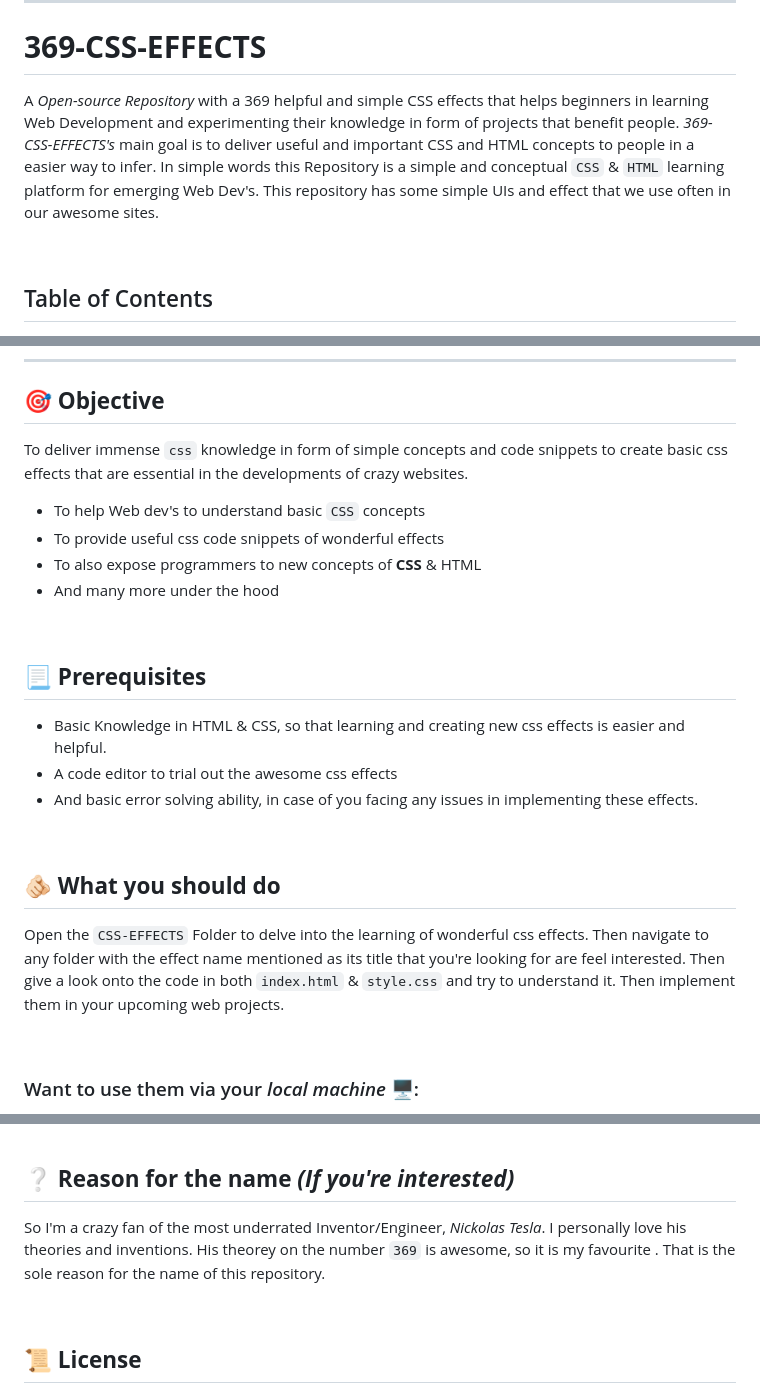
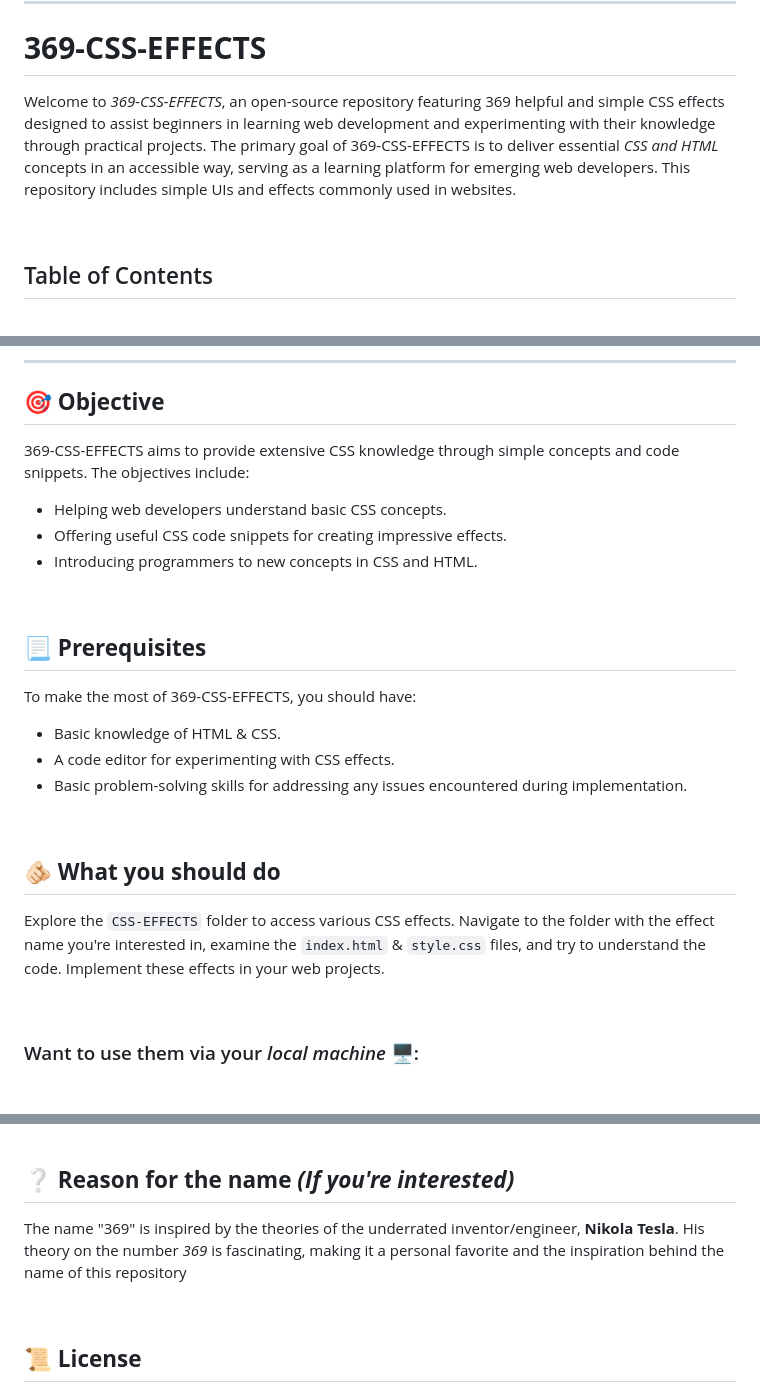
Before and after one commit to Yuheshpandian/369-CSS-EFFECTS, a Markdown page: README.md, 3 parts joined by grey strips. Drawn GitHub-style; blank space fills up the shorter version.

```diff
--- a/README.md
+++ b/README.md
@@ -2,7 +2,7 @@
 
 # **369-CSS-EFFECTS**
 
-A _Open-source Repository_ with a 369 helpful and simple CSS effects that helps beginners in learning Web Development and experimenting their knowledge in form of projects that benefit people. *369-CSS-EFFECTS's* main goal is to deliver useful and important CSS and HTML concepts to people in a easier way to infer. In simple words this Repository is a simple and conceptual `CSS` & `HTML` learning platform for emerging Web Dev's. This repository has some simple UIs and effect that we use often in our awesome sites.
+Welcome to _369-CSS-EFFECTS_, an open-source repository featuring 369 helpful and simple CSS effects designed to assist beginners in learning web development and experimenting with their knowledge through practical projects. The primary goal of 369-CSS-EFFECTS is to deliver essential *CSS and HTML* concepts in an accessible way, serving as a learning platform for emerging web developers. This repository includes simple UIs and effects commonly used in websites.
 
 <br>
 
@@ -25,26 +25,27 @@ A _Open-source Repository_ with a 369 helpful and simple CSS effects that helps
 
 ## 🎯 **Objective**
 
-To deliver immense `css` knowledge in form of simple concepts and code snippets to create basic css effects that are essential in the developments of crazy websites.
+369-CSS-EFFECTS aims to provide extensive CSS knowledge through simple concepts and code snippets. The objectives include:
 
-- To help Web dev's to understand basic `CSS` concepts
-- To provide useful css code snippets of wonderful effects
-- To also expose programmers to new concepts of **CSS** & HTML
-- And many more under the hood
+- Helping web developers understand basic CSS concepts.
+- Offering useful CSS code snippets for creating impressive effects.
+- Introducing programmers to new concepts in CSS and HTML.
 
 <br>
 
 ## 📃 **Prerequisites**
 
-- Basic Knowledge in HTML & CSS, so that learning and creating new css effects is easier and helpful.
-- A code editor to trial out the awesome css effects
-- And basic error solving ability, in case of you facing any issues in implementing these effects.
+To make the most of 369-CSS-EFFECTS, you should have:
+
+- Basic knowledge of HTML & CSS.
+- A code editor for experimenting with CSS effects.
+- Basic problem-solving skills for addressing any issues encountered during implementation.
 
 <br>
 
 ## 🫵🏻 **What you should do**
 
-Open the `CSS-EFFECTS` Folder to delve into the learning of wonderful css effects. Then navigate to any folder with the effect name mentioned as its title that you're looking for are feel interested. Then give a look onto the code in both `index.html` & `style.css` and try to understand it. Then implement them in your upcoming web projects.
+Explore the `CSS-EFFECTS` folder to access various CSS effects. Navigate to the folder with the effect name you're interested in, examine the `index.html` & `style.css` files, and try to understand the code. Implement these effects in your web projects.
 
 <br>
 
@@ -110,7 +111,7 @@ here I went into the _Gradient_Text_001_ folder.
 <br>
 
 ## ❔ **Reason for the name _(If you're interested)_**
-So I'm a crazy fan of the most underrated Inventor/Engineer, *Nickolas Tesla*. I personally love his theories and inventions. His theorey on the number `369` is awesome, so it is my favourite . That is the sole reason for the name of this repository.
+The name "369" is inspired by the theories of the underrated inventor/engineer, **Nikola Tesla**. His theory on the number *369* is fascinating, making it a personal favorite and the inspiration behind the name of this repository
 
 <br>
 
```
Also changed, not shown: other parts of README.md (+3 -1 lines).
